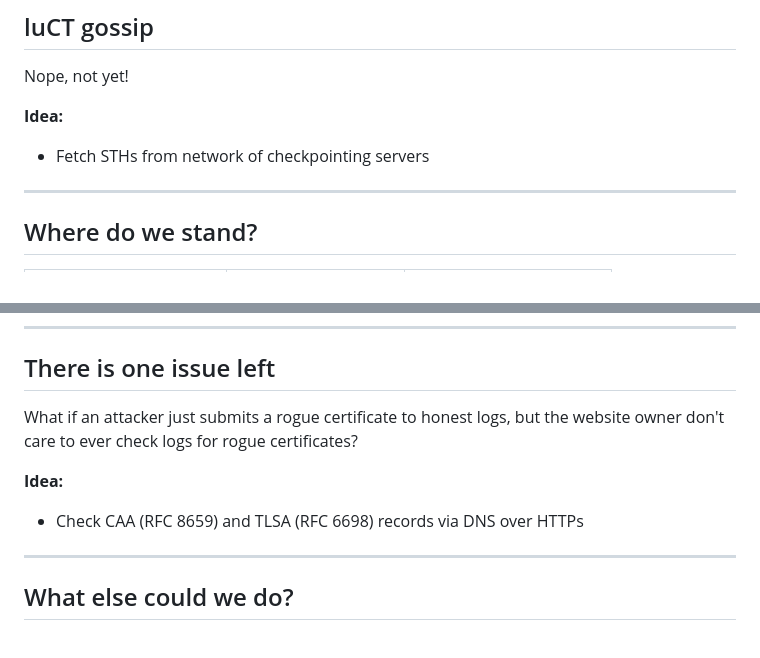
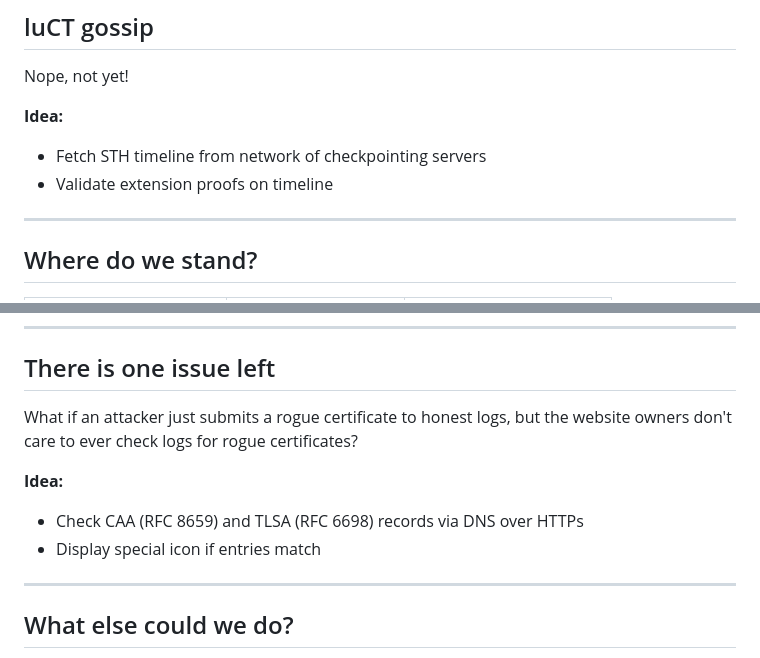
Before and after one commit to Sawchord/luct-prez, a Markdown page: prez.md, 2 parts joined by grey strips. Rendered like a GitHub page.

```diff
--- a/prez.md
+++ b/prez.md
@@ -350,7 +355,8 @@ Oblivious proxy (WIP):
 Nope, not yet!
 
 **Idea:**
-- Fetch STHs from network of checkpointing servers
+- Fetch STH timeline from network of checkpointing servers
+- Validate extension proofs on timeline
 
 ---
 
@@ -368,11 +374,12 @@ CA + CT + luCT + Gossip | 1 CA + 2 CT + **peers** | ?
 
 ## There is one issue left
 
-What if an attacker just submits a rogue certificate to honest logs, but the website owner don't care to ever check logs for rogue certificates?
+What if an attacker just submits a rogue certificate to honest logs, but the website owners don't care to ever check logs for rogue certificates?
 
 **Idea:**
 
 - Check CAA (RFC 8659) and TLSA (RFC 6698) records via DNS over HTTPs
+- Display special icon if entries match
 
 ---
 
```
Also changed, not shown: other parts of prez.md (+20 -9 lines).
